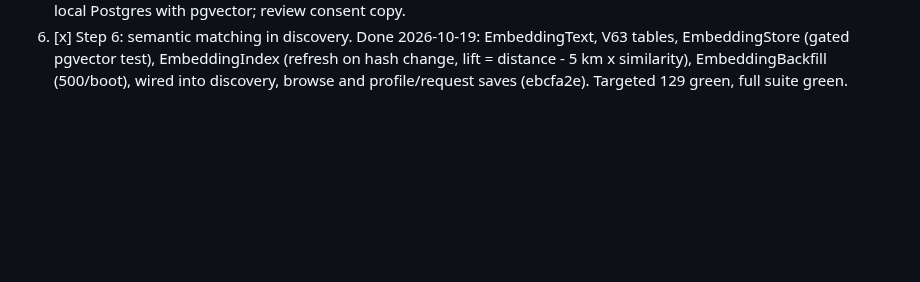
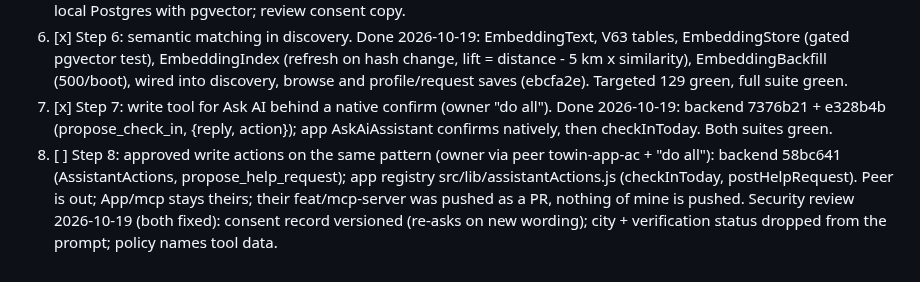
Before and after one commit to Harsha-anbu-g/ToWin-App, a Markdown page: tasks/todo.md, the part around the change. Drawn GitHub-style; blank space fills up the shorter version.

Commit message:
docs: AI roadmap steps 7 and 8 in the queue

```diff
--- a/tasks/todo.md
+++ b/tasks/todo.md
@@ -231,3 +231,13 @@ branch ai/ask-ai-roadmap in a worktree of ~/Documents/Projects/ToWin. No push.
        EmbeddingStore (gated pgvector test), EmbeddingIndex (refresh on hash change, lift =
        distance - 5 km x similarity), EmbeddingBackfill (500/boot), wired into discovery,
        browse and profile/request saves (ebcfa2e). Targeted 129 green, full suite green.
+7. [x] Step 7: write tool for Ask AI behind a native confirm (owner "do all"). Done
+       2026-10-19: backend 7376b21 + e328b4b (propose_check_in, {reply, action}); app
+       AskAiAssistant confirms natively, then checkInToday. Both suites green.
+8. [ ] Step 8: approved write actions on the same pattern (owner via peer towin-app-ac
+       + "do all"): backend 58bc641 (AssistantActions, propose_help_request); app
+       registry src/lib/assistantActions.js (checkInToday, postHelpRequest). Peer is
+       out; App/mcp stays theirs; their feat/mcp-server was pushed as a PR, nothing of
+       mine is pushed.
+   Security review 2026-10-19 (both fixed): consent record versioned (re-asks on new
+   wording); city + verification status dropped from the prompt; policy names tool data.
```
